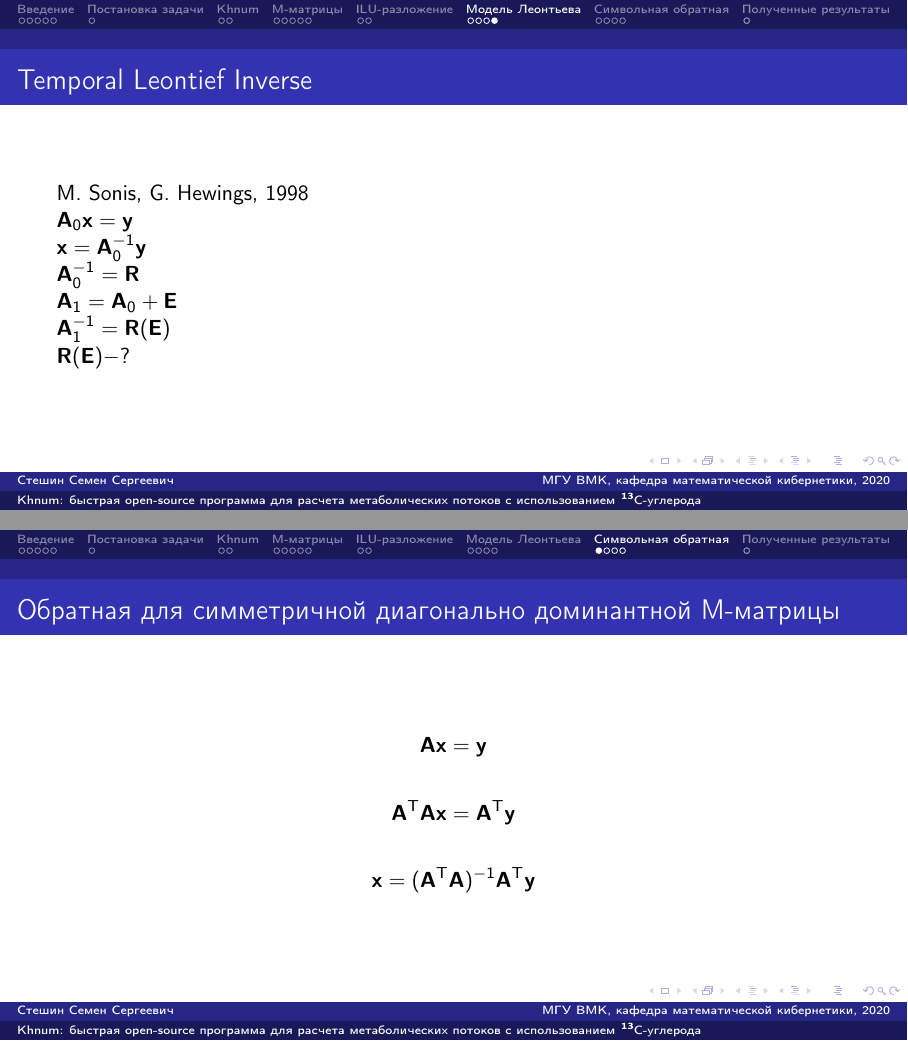
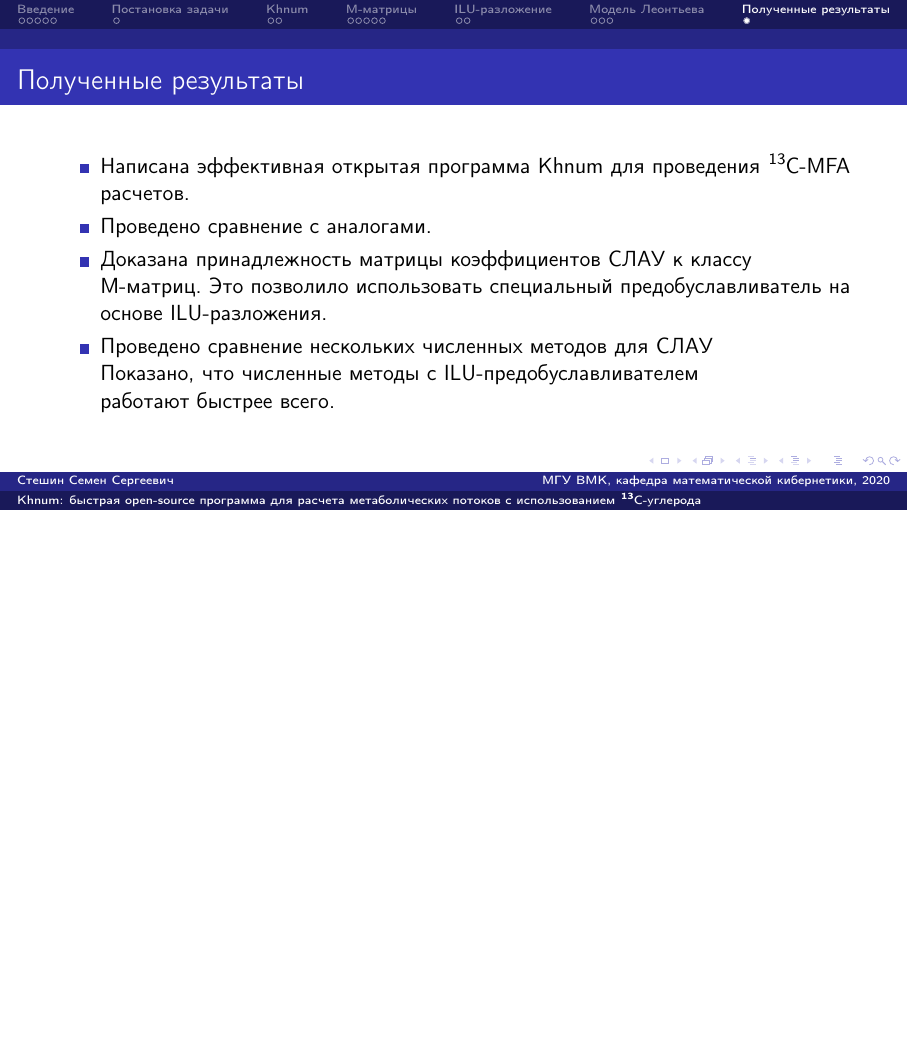
Before and after one commit to SteshinSS/thesis_msu, LaTeX slides (slides/template_Beamer.tex): pages 35 and 38 of 44 before the commit and page 30 of 31 after it, the two joined at a grey line, the shorter picture padded with empty space. Compiled offline with pdfLaTeX.

Commit message:
Remove symbolic inverse

```diff
--- a/slides/template_Beamer.tex
+++ b/slides/template_Beamer.tex
@@ -230,22 +230,3 @@ Khnum, шестнадцать потоков --- 4 секунды
 \end{block}
 \end{frame}
 
-\begin{frame}{Temporal Leontief Inverse}
-M. Sonis, G. Hewings, 1998
-
-$\mathbf{A}_0 \mathbf{x} = \mathbf{y}$ \pause \\
-$\mathbf{x} = \mathbf{A}_0^{-1} \mathbf{y}$ \pause \\
-$\mathbf{A}_0^{-1} = \mathbf{R}$ \pause \\
-$\mathbf{A}_1 = \mathbf{A}_0 + \mathbf{E}$ \pause \\
-$\mathbf{A}_1^{-1} = \mathbf{R}(\mathbf{E})$ \pause \\
-$\mathbf{R}(\mathbf{E}) - ?$
-\end{frame}
-
-\section{Символьная обратная}
-\begin{frame}{Обратная для симметричной диагонально доминантной М-матрицы}
-$$\mathbf{A}\mathbf{x} = \mathbf{y}$$ \pause
-$$\mathbf{A}^{\mathsf{T}}\mathbf{A}\mathbf{x} = \mathbf{A}^{\mathsf{T}}\mathbf{y}$$ \pause
-$$\mathbf{x} = (\mathbf{A}^{\mathsf{T}}\mathbf{A})^{-1}\mathbf{A}^{\mathsf{T}}\mathbf{y}$$
-\end{frame}
-
-\begin{frame}{Обратная для симметричной диагонально доминантной М-матрицы}
@@ -267 +232,0 @@ $$\mathbf{x} = (\mathbf{A}^{\mathsf{T}}\mathbf{A})^{-1}\mathbf{A}^{\mathsf{T}}\m
-\begin{frame}{Обратная для симметричной диагонально доминантной М-матрицы}
@@ -275,4 +232,0 @@ $$\mathbf{x} = (\mathbf{A}^{\mathsf{T}}\mathbf{A})^{-1}\mathbf{A}^{\mathsf{T}}\m
-\end{block}
-\end{frame}
-
-\begin{frame}{Обратная для симметричной диагонально доминантной М-матрицы}
```
Also changed, not shown: slides/template_Beamer.pdf, slides/template_Beamer.tex (38 more changed lines), 6 other files.
